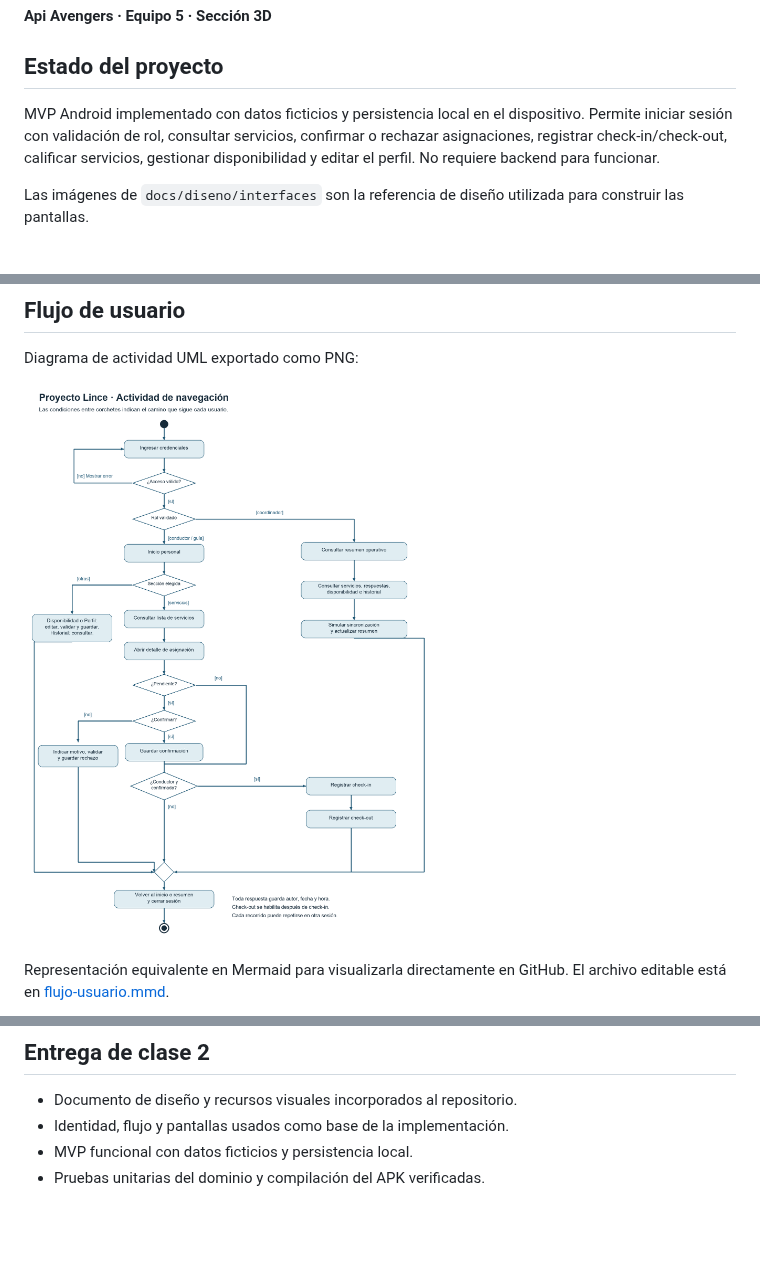
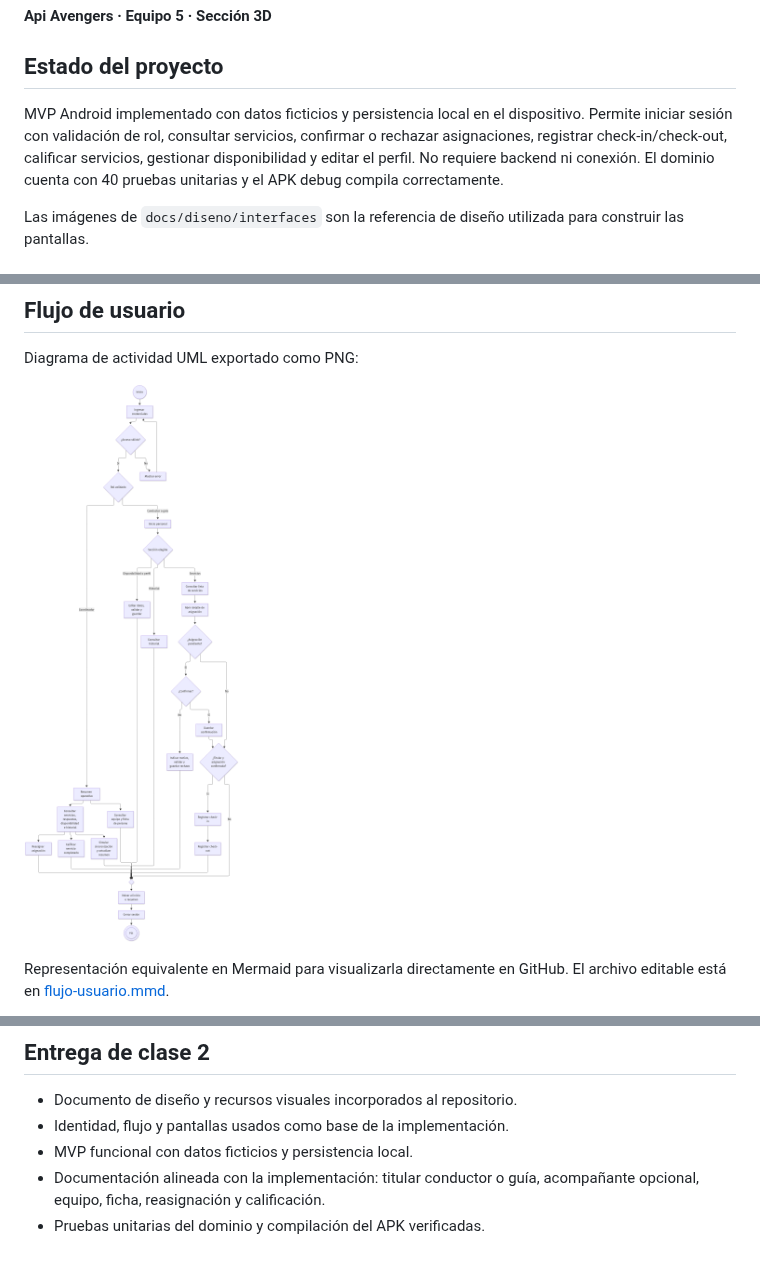
Before and after one commit to Lguille99/Proyecto-Lince, a Markdown page: README.md, 3 parts joined by grey strips. Drawn GitHub-style; pictures changed too: docs/diseno/flujo-usuario-uml.png; blank space fills up the shorter version.

Commit message:
docs: alinea documentación con el MVP implementado

```diff
--- a/README.md
+++ b/README.md
@@ -8,7 +8,7 @@ Aplicación móvil académica para consultar, responder y ejecutar asignaciones
 
 ## Estado del proyecto
 
-MVP Android implementado con datos ficticios y persistencia local en el dispositivo. Permite iniciar sesión con validación de rol, consultar servicios, confirmar o rechazar asignaciones, registrar check-in/check-out, calificar servicios, gestionar disponibilidad y editar el perfil. No requiere backend para funcionar.
+MVP Android implementado con datos ficticios y persistencia local en el dispositivo. Permite iniciar sesión con validación de rol, consultar servicios, confirmar o rechazar asignaciones, registrar check-in/check-out, calificar servicios, gestionar disponibilidad y editar el perfil. No requiere backend ni conexión. El dominio cuenta con 40 pruebas unitarias y el APK debug compila correctamente.
 
 Las imágenes de `docs/diseno/interfaces` son la referencia de diseño utilizada para construir las pantallas.
 
@@ -210,4 +216,5 @@ Proyecto-lince/
 - Documento de diseño y recursos visuales incorporados al repositorio.
 - Identidad, flujo y pantallas usados como base de la implementación.
 - MVP funcional con datos ficticios y persistencia local.
+- Documentación alineada con la implementación: titular conductor o guía, acompañante opcional, equipo, ficha, reasignación y calificación.
 - Pruebas unitarias del dominio y compilación del APK verificadas.
```
Also changed, not shown: other parts of README.md (+6 -0 lines), 3 other files.
